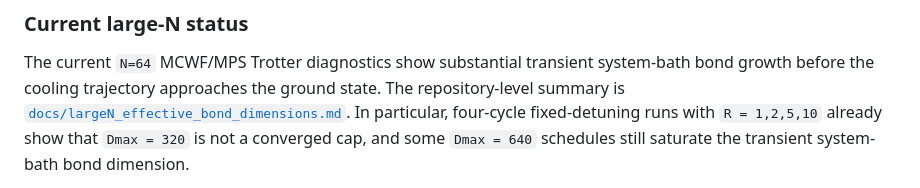
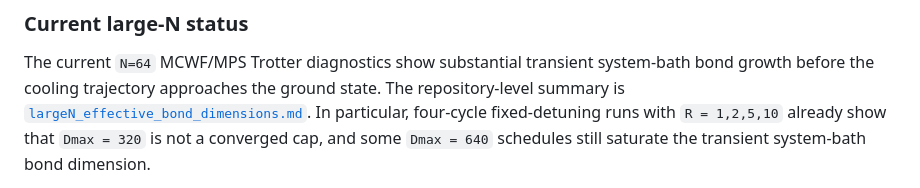
Before and after one commit to LionSR/CoolingTNS, a Markdown page: docs/multi_frequency_cooling_plan.md, the part around the change. GitHub-like rendering.

Commit message:
Address large-N report review note

```diff
--- a/docs/multi_frequency_cooling_plan.md
+++ b/docs/multi_frequency_cooling_plan.md
@@ -183,7 +183,7 @@ Systematic runs for the paper:
 The current `N=64` MCWF/MPS Trotter diagnostics show substantial transient
 system-bath bond growth before the cooling trajectory approaches the ground
 state.  The repository-level summary is
-[`docs/largeN_effective_bond_dimensions.md`](largeN_effective_bond_dimensions.md).
+[`largeN_effective_bond_dimensions.md`](largeN_effective_bond_dimensions.md).
 In particular, four-cycle fixed-detuning runs with `R = 1,2,5,10` already show
 that `Dmax = 320` is not a converged cap, and some `Dmax = 640` schedules still
 saturate the transient system-bath bond dimension.
```
